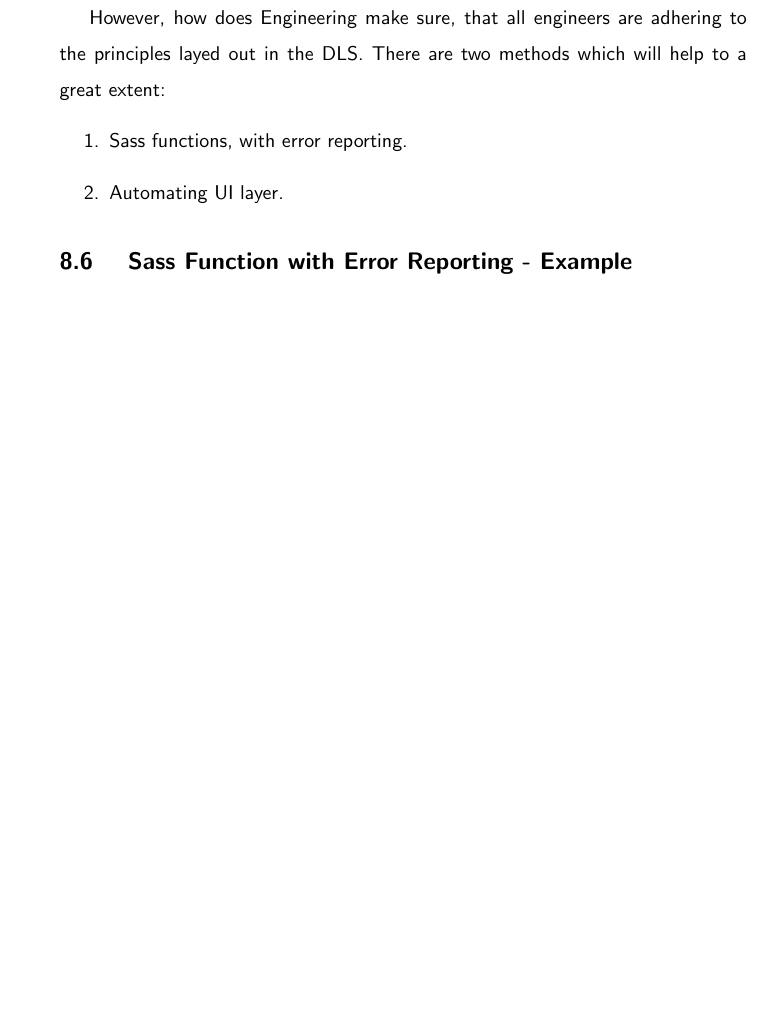
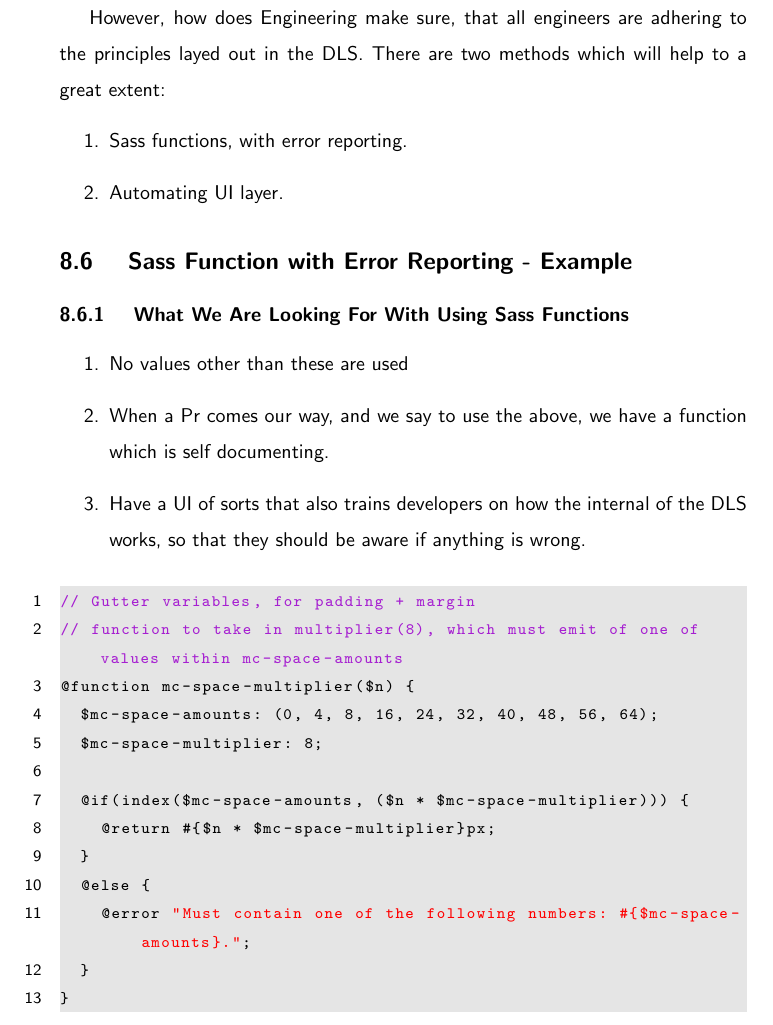
Before and after one commit to razroo/angular-content, a LaTeX document (main.tex, which reads material-design/material-design.tex): part of page 25 of 61, cut so that both start at the same text, the shorter picture padded with empty space. Compiled offline with pdfLaTeX.

Commit message:
What we are looking for in a sass error reporting.

```diff
--- a/material-design/material-design.tex
+++ b/material-design/material-design.tex
@@ -75,3 +75,27 @@ great extent:
 \end{enumerate}
 
 \subsection{ Sass Function with Error Reporting - Example }
+
+\subsubsection{ What We Are Looking For With Using Sass Functions }
+\begin{enumerate}
+  \item No values other than these are used
+  \item When a Pr comes our way, and we say to use the above, we have a function which is self documenting.
+  \item Have a UI of sorts that also trains developers on how the internal of
+  the DLS works, so that they should be aware if anything is wrong.
+\end{enumerate}
+
+\begin{lstlisting}
+// Gutter variables, for padding + margin
+// function to take in multiplier(8), which must emit of one of values within mc-space-amounts
+@function mc-space-multiplier($n) {
+  $mc-space-amounts: (0, 4, 8, 16, 24, 32, 40, 48, 56, 64);
+  $mc-space-multiplier: 8;
+
+  @if(index($mc-space-amounts, ($n * $mc-space-multiplier))) {
+    @return #{$n * $mc-space-multiplier}px;
+  }
+  @else {
+    @error "Must contain one of the following numbers: #{$mc-space-amounts}.";
+  }
+}
+\end{lstlisting}
```
